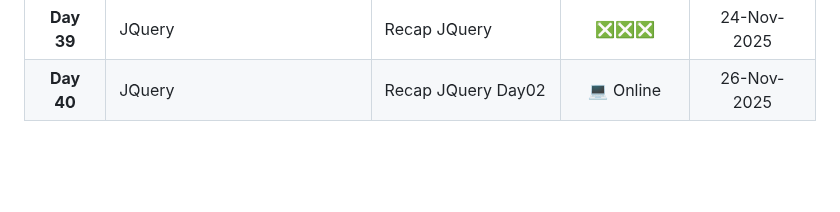
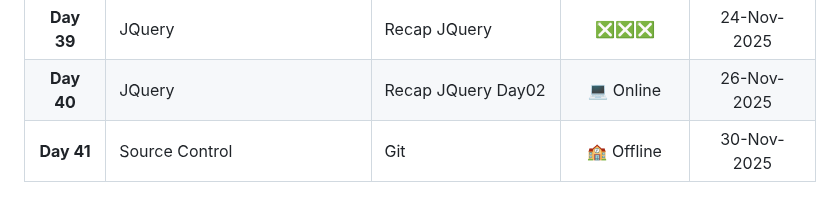
Before and after one commit to MostafaEdrees11/ITI_4-Months_Front-end_and_Cross_Platform, a Markdown page: README.md, the part around the change. GitHub-like rendering; blank space fills up the shorter version.

Commit message:
docs(README): add the 1st day of source control course to the timeline in the readme file

```diff
--- a/README.md
+++ b/README.md
@@ -44,3 +44,4 @@
 | **Day 38** | JQuery | Recap JQuery Day01 | 💻 Online | 23-Nov-2025 |
 | **Day 39** | JQuery | Recap JQuery | ❎❎❎ | 24-Nov-2025 |
 | **Day 40** | JQuery | Recap JQuery Day02 | 💻 Online | 26-Nov-2025 |
+| **Day 41** | Source Control | Git | 🏫 Offline | 30-Nov-2025 |
```
